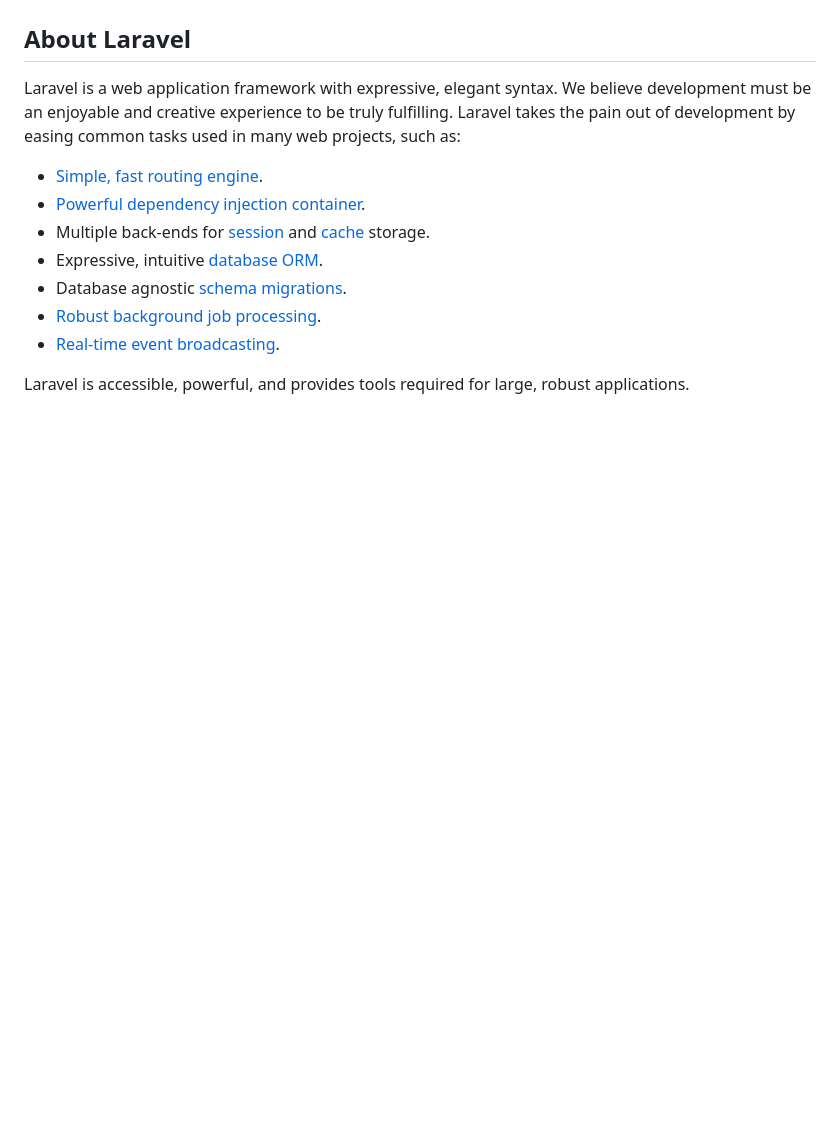
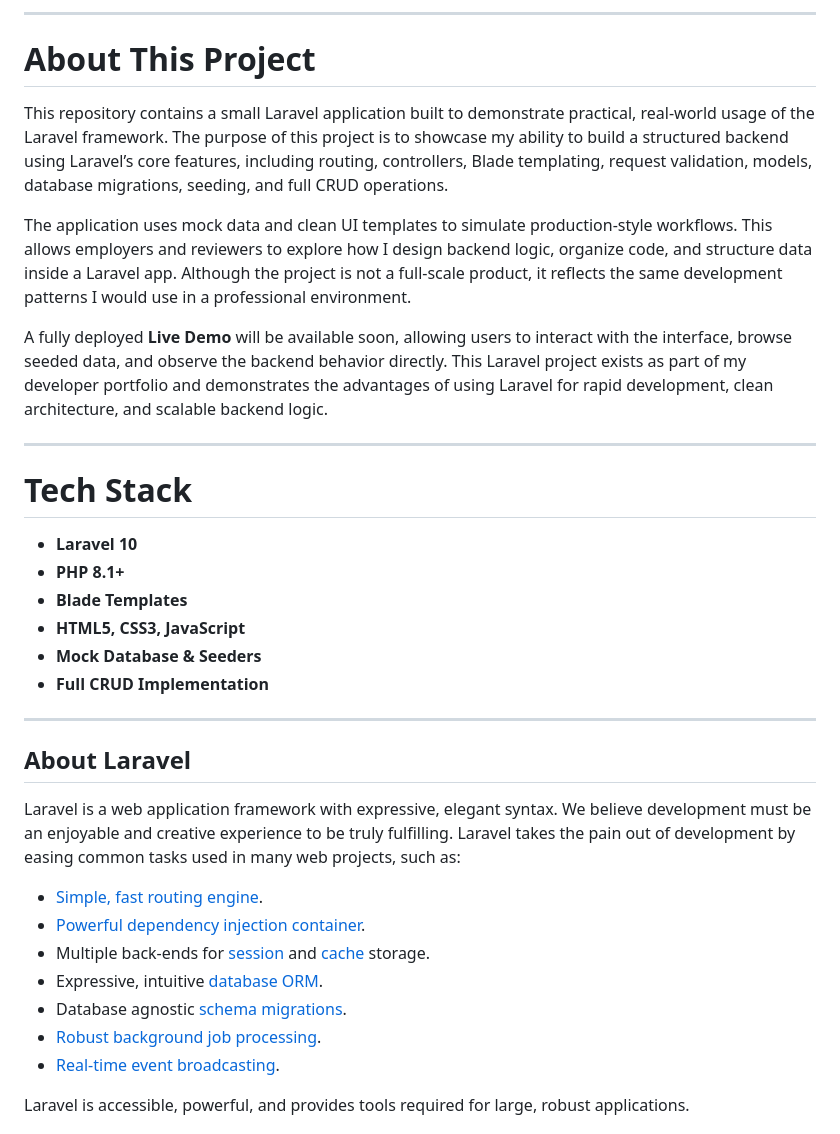
Before and after one commit to icarusthetowel/my-port-app, a Markdown page: README.md, the part around the change printed below. Drawn GitHub-style; blank space fills up the shorter version.

Commit message:
Expand README with project details and tech stack
Added project overview, tech stack, and Laravel description.

```diff
--- a/README.md
+++ b/README.md
@@ -9,3 +28,28 @@
+---
+
+# About This Project
+
+This repository contains a small Laravel application built to demonstrate practical, real-world usage of the Laravel framework. The purpose of this project is to showcase my ability to build a structured backend using Laravel’s core features, including routing, controllers, Blade templating, request validation, models, database migrations, seeding, and full CRUD operations.
+
+The application uses mock data and clean UI templates to simulate production-style workflows. This allows employers and reviewers to explore how I design backend logic, organize code, and structure data inside a Laravel app. Although the project is not a full-scale product, it reflects the same development patterns I would use in a professional environment.
+
+A fully deployed **Live Demo** will be available soon, allowing users to interact with the interface, browse seeded data, and observe the backend behavior directly. This Laravel project exists as part of my developer portfolio and demonstrates the advantages of using Laravel for rapid development, clean architecture, and scalable backend logic.
+
+---
+
+# Tech Stack
+
+- **Laravel 10**
+- **PHP 8.1+**
+- **Blade Templates**
+- **HTML5, CSS3, JavaScript**
+- **Mock Database & Seeders**
+- **Full CRUD Implementation**
+
+---
+
+
+
 
 ## About Laravel
 
```
Also changed, not shown: other parts of README.md (+19 -0 lines).
